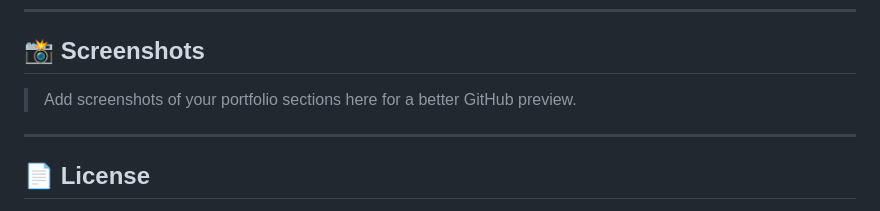
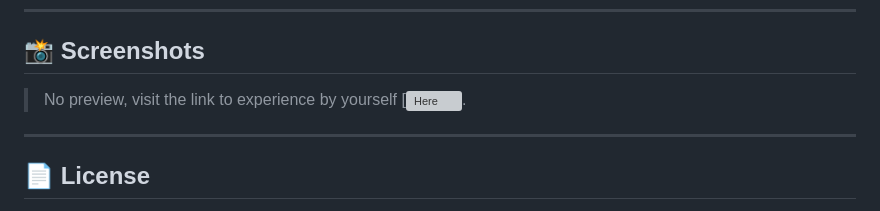
Before and after one commit to ammarwaheed8/Portfolio_Site_Black-Golden, a Markdown page: README.md, the part around the change. Rendered like a GitHub page; grey boxes are pictures that could not be loaded.

```diff
--- a/README.md
+++ b/README.md
@@ -100,7 +100,7 @@ Or simply drag and drop `index.html` into any browser window.
 
 ## 📸 Screenshots
 
-> Add screenshots of your portfolio sections here for a better GitHub preview.
+> No preview, visit the link to experience by yourself [![Here](https://portfolio-ammarwaheed.netlify.app/).
 
 ---
 
```
